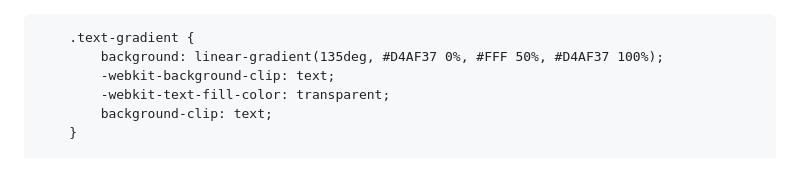
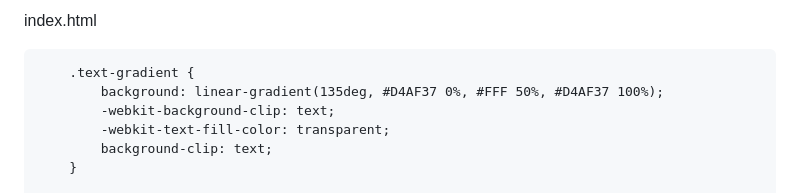
Before and after one commit to nestorjocab-eng/kerusso-tv, a Markdown page: README.md, the part around the change. Rendered like a GitHub page.

```diff
--- a/README.md
+++ b/README.md
@@ -1,3 +1,4 @@
+index.html
 <!DOCTYPE html>
 <html lang="es">
 <head>
```
